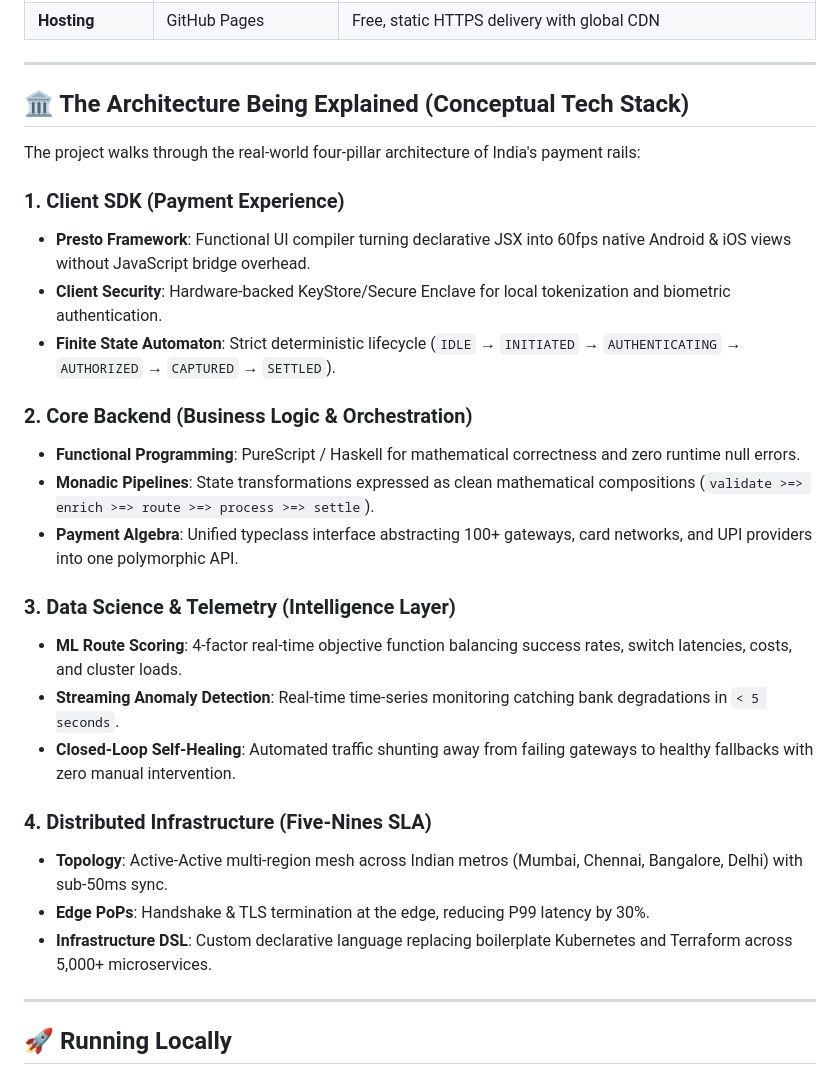
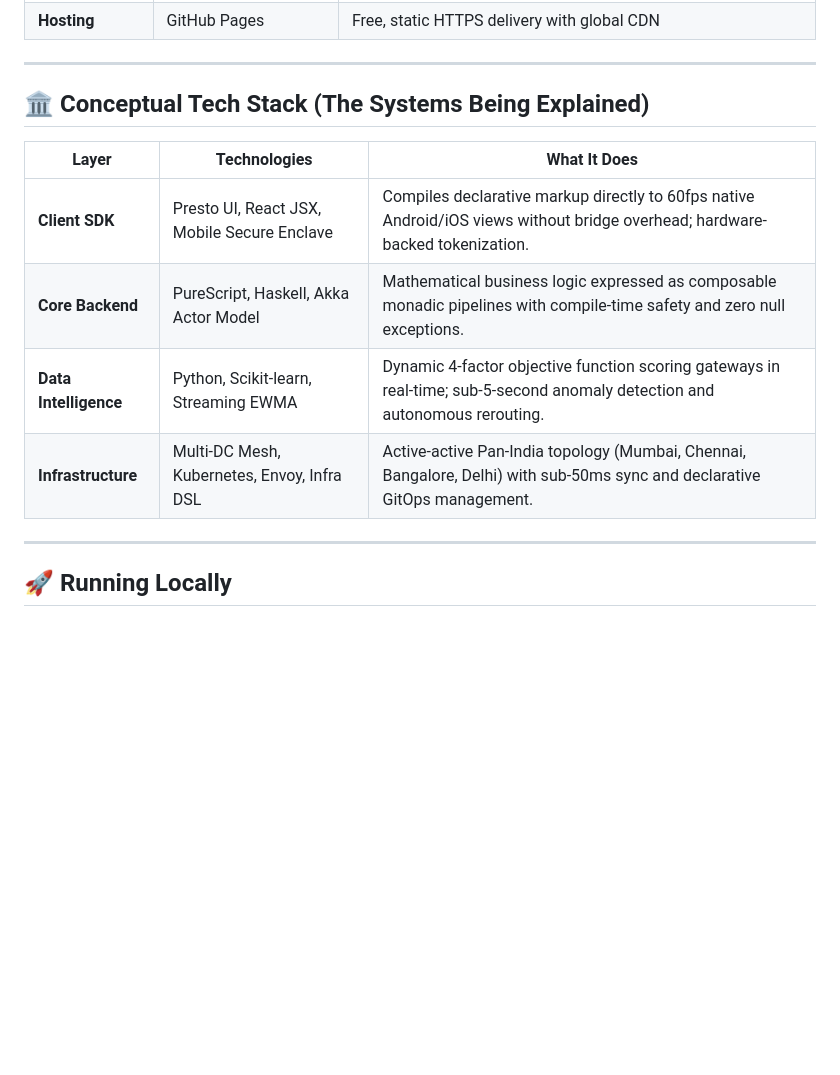
Before and after one commit to rohanrjoshii/payflow, a Markdown page: README.md, the part around one of its changes. GitHub-like rendering; blank space fills up the shorter version.

```diff
--- a/README.md
+++ b/README.md
@@ -25,29 +38,14 @@ This project runs 100% in the client's browser with **zero backend server requir
 
 ---
 
-## 🏛️ The Architecture Being Explained (Conceptual Tech Stack)
+## 🏛️ Conceptual Tech Stack (The Systems Being Explained)
 
-The project walks through the real-world four-pillar architecture of India's payment rails:
-
-### 1. Client SDK (Payment Experience)
-- **Presto Framework**: Functional UI compiler turning declarative JSX into 60fps native Android & iOS views without JavaScript bridge overhead.
-- **Client Security**: Hardware-backed KeyStore/Secure Enclave for local tokenization and biometric authentication.
-- **Finite State Automaton**: Strict deterministic lifecycle (`IDLE` → `INITIATED` → `AUTHENTICATING` → `AUTHORIZED` → `CAPTURED` → `SETTLED`).
-
-### 2. Core Backend (Business Logic & Orchestration)
-- **Functional Programming**: PureScript / Haskell for mathematical correctness and zero runtime null errors.
-- **Monadic Pipelines**: State transformations expressed as clean mathematical compositions (`validate >=> enrich >=> route >=> process >=> settle`).
-- **Payment Algebra**: Unified typeclass interface abstracting 100+ gateways, card networks, and UPI providers into one polymorphic API.
-
-### 3. Data Science & Telemetry (Intelligence Layer)
-- **ML Route Scoring**: 4-factor real-time objective function balancing success rates, switch latencies, costs, and cluster loads.
-- **Streaming Anomaly Detection**: Real-time time-series monitoring catching bank degradations in `< 5 seconds`.
-- **Closed-Loop Self-Healing**: Automated traffic shunting away from failing gateways to healthy fallbacks with zero manual intervention.
-
-### 4. Distributed Infrastructure (Five-Nines SLA)
-- **Topology**: Active-Active multi-region mesh across Indian metros (Mumbai, Chennai, Bangalore, Delhi) with sub-50ms sync.
-- **Edge PoPs**: Handshake & TLS termination at the edge, reducing P99 latency by 30%.
-- **Infrastructure DSL**: Custom declarative language replacing boilerplate Kubernetes and Terraform across 5,000+ microservices.
+| Layer | Technologies | What It Does |
+|---|---|---|
+| **Client SDK** | Presto UI, React JSX, Mobile Secure Enclave | Compiles declarative markup directly to 60fps native Android/iOS views without bridge overhead; hardware-backed tokenization. |
+| **Core Backend** | PureScript, Haskell, Akka Actor Model | Mathematical business logic expressed as composable monadic pipelines with compile-time safety and zero null exceptions. |
+| **Data Intelligence** | Python, Scikit-learn, Streaming EWMA | Dynamic 4-factor objective function scoring gateways in real-time; sub-5-second anomaly detection and autonomous rerouting. |
+| **Infrastructure** | Multi-DC Mesh, Kubernetes, Envoy, Infra DSL | Active-active Pan-India topology (Mumbai, Chennai, Bangalore, Delhi) with sub-50ms sync and declarative GitOps management. |
 
 ---
 
```
Also changed, not shown: other parts of README.md (+18 -5 lines).
